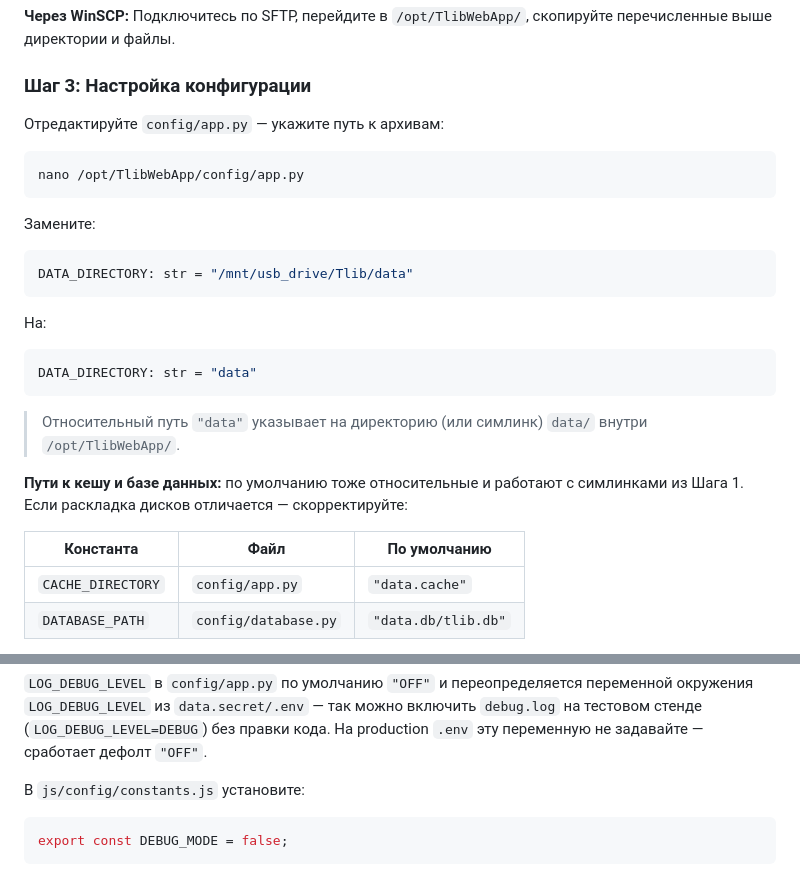
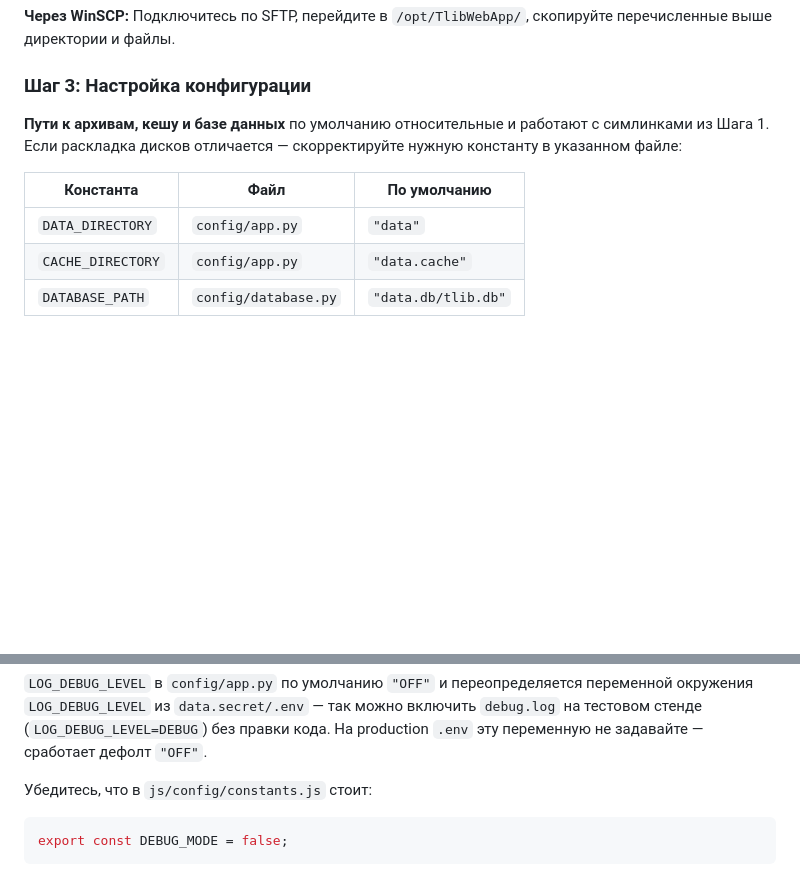
Before and after one commit to TouristLibrary/tLib, a Markdown page: doc/DEPLOY.md, 2 parts joined by grey strips. GitHub-like rendering; blank space fills up the shorter version.

Commit message:
docs(deploy): актуализировать пути и размер кеша
DATA_DIRECTORY в config/app.py уже 'data' — шаг замены с /mnt/usb_drive устарел, заменён единой таблицей путей. DEBUG_MODE в constants.js уже false — формулировка 'установите' заменена на проверку. MAX_CACHE_SIZE в коде и DEPLOY.md — 150 ГБ, ADMIN.md и PREDEPLOY.md указывали устаревшие 50 ГБ.

Co-authored-by: Cursor <cursoragent@cursor.com>

````diff
--- a/doc/DEPLOY.md
+++ b/doc/DEPLOY.md
@@ -72,30 +72,11 @@ scp app.py logging_config.py requirements.txt \
 
 ### Шаг 3: Настройка конфигурации
 
-Отредактируйте `config/app.py` — укажите путь к архивам:
-
-```bash
-nano /opt/TlibWebApp/config/app.py
-```
-
-Замените:
-
-```python
-DATA_DIRECTORY: str = "/mnt/usb_drive/Tlib/data"
-```
-
-На:
-
-```python
-DATA_DIRECTORY: str = "data"
-```
-
-> Относительный путь `"data"` указывает на директорию (или симлинк) `data/` внутри `/opt/TlibWebApp/`.
-
-**Пути к кешу и базе данных:** по умолчанию тоже относительные и работают с симлинками из Шага 1. Если раскладка дисков отличается — скорректируйте:
+**Пути к архивам, кешу и базе данных** по умолчанию относительные и работают с симлинками из Шага 1. Если раскладка дисков отличается — скорректируйте нужную константу в указанном файле:
 
 | Константа | Файл | По умолчанию |
 |-----------|------|--------------|
+| `DATA_DIRECTORY` | `config/app.py` | `"data"` |
 | `CACHE_DIRECTORY` | `config/app.py` | `"data.cache"` |
 | `DATABASE_PATH` | `config/database.py` | `"data.db/tlib.db"` |
 
@@ -131,7 +112,7 @@ AUTH_COOKIE_SECURE=true
 
 `LOG_DEBUG_LEVEL` в `config/app.py` по умолчанию `"OFF"` и переопределяется переменной окружения `LOG_DEBUG_LEVEL` из `data.secret/.env` — так можно включить `debug.log` на тестовом стенде (`LOG_DEBUG_LEVEL=DEBUG`) без правки кода. На production `.env` эту переменную не задавайте — сработает дефолт `"OFF"`.
 
-В `js/config/constants.js` установите:
+Убедитесь, что в `js/config/constants.js` стоит:
 
 ```javascript
 export const DEBUG_MODE = false;
````
Also changed, not shown: doc/ADMIN.md (+1 -1 lines), doc/PREDEPLOY.md (+1 -1 lines).
